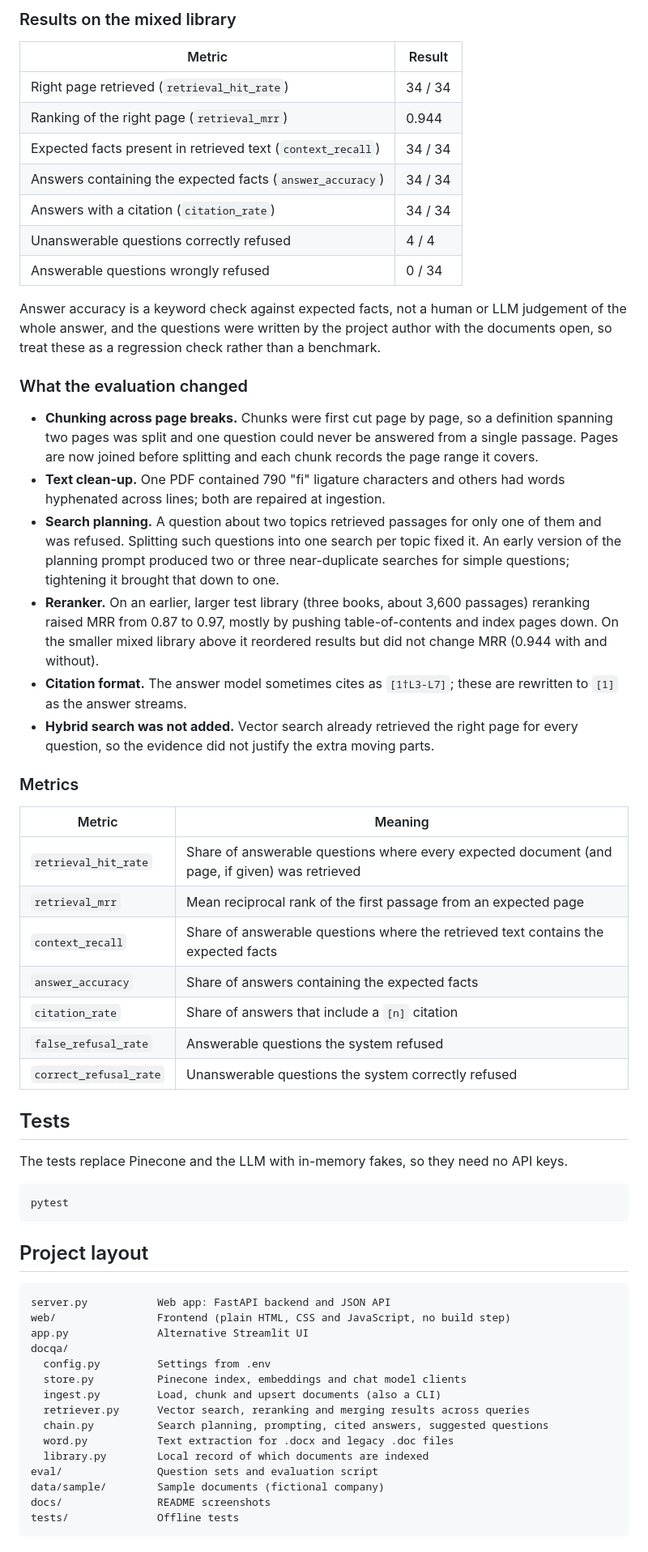
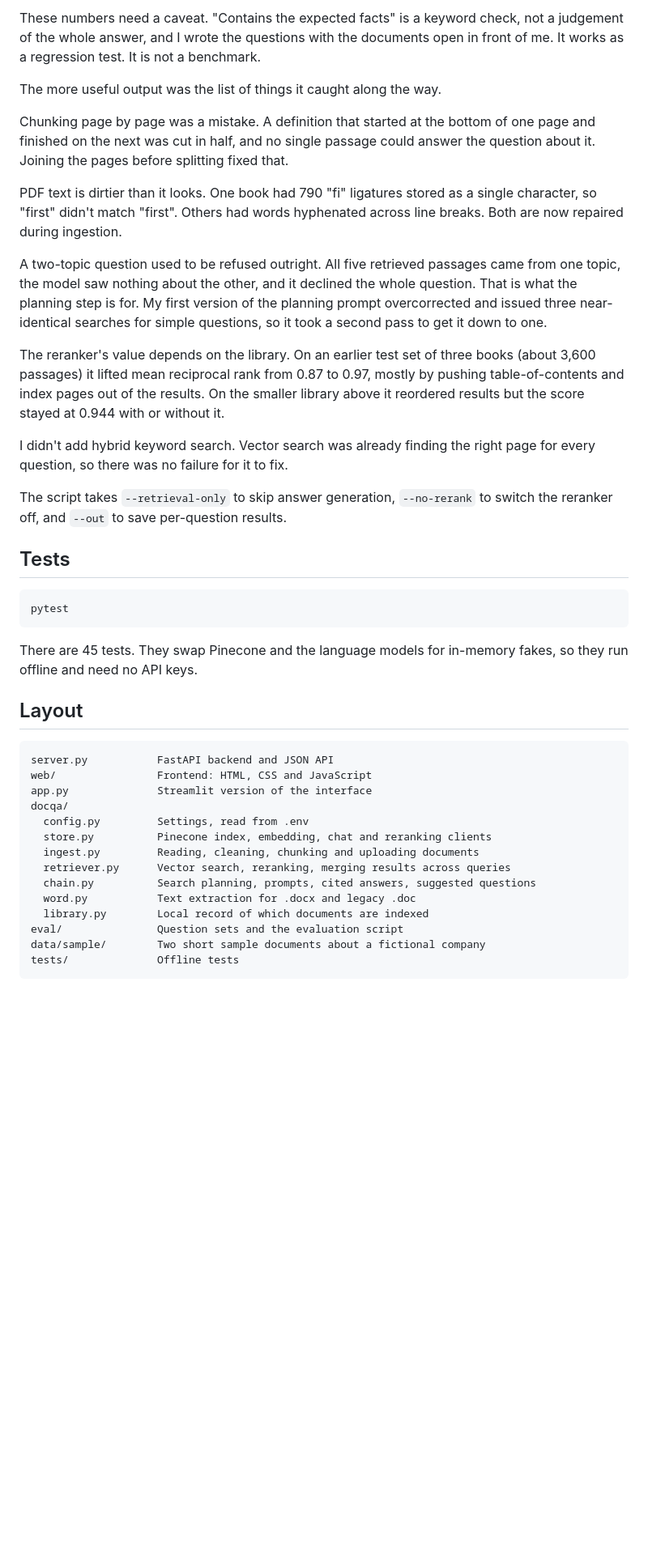
Before and after one commit to AashutoshR/docqa-rag, a Markdown page: README.md, the part around one of its changes. Shown at 81% size. GitHub-like rendering; blank space fills up the shorter version.

````diff
--- a/README.md
+++ b/README.md
@@ -115,64 +107,44 @@ Use `--retrieval-only` to skip answer generation, `--no-rerank` to turn the rera
 
-### Results on the mixed library
+These numbers need a caveat. "Contains the expected facts" is a keyword check, not a judgement of the whole answer, and I wrote the questions with the documents open in front of me. It works as a regression test. It is not a benchmark.
 
-| Metric | Result |
-| --- | --- |
-| Right page retrieved (`retrieval_hit_rate`) | 34 / 34 |
-| Ranking of the right page (`retrieval_mrr`) | 0.944 |
-| Expected facts present in retrieved text (`context_recall`) | 34 / 34 |
-| Answers containing the expected facts (`answer_accuracy`) | 34 / 34 |
-| Answers with a citation (`citation_rate`) | 34 / 34 |
-| Unanswerable questions correctly refused | 4 / 4 |
-| Answerable questions wrongly refused | 0 / 34 |
+The more useful output was the list of things it caught along the way.
 
-Answer accuracy is a keyword check against expected facts, not a human or LLM judgement of the whole answer, and the questions were written by the project author with the documents open, so treat these as a regression check rather than a benchmark.
+Chunking page by page was a mistake. A definition that started at the bottom of one page and finished on the next was cut in half, and no single passage could answer the question about it. Joining the pages before splitting fixed that.
 
-### What the evaluation changed
+PDF text is dirtier than it looks. One book had 790 "fi" ligatures stored as a single character, so "first" didn't match "first". Others had words hyphenated across line breaks. Both are now repaired during ingestion.
 
-- **Chunking across page breaks.** Chunks were first cut page by page, so a definition spanning two pages was split and one question could never be answered from a single passage. Pages are now joined before splitting and each chunk records the page range it covers.
-- **Text clean-up.** One PDF contained 790 "fi" ligature characters and others had words hyphenated across lines; both are repaired at ingestion.
-- **Search planning.** A question about two topics retrieved passages for only one of them and was refused. Splitting such questions into one search per topic fixed it. An early version of the planning prompt produced two or three near-duplicate searches for simple questions; tightening it brought that down to one.
-- **Reranker.** On an earlier, larger test library (three books, about 3,600 passages) reranking raised MRR from 0.87 to 0.97, mostly by pushing table-of-contents and index pages down. On the smaller mixed library above it reordered results but did not change MRR (0.944 with and without).
-- **Citation format.** The answer model sometimes cites as `[1†L3-L7]`; these are rewritten to `[1]` as the answer streams.
-- **Hybrid search was not added.** Vector search already retrieved the right page for every question, so the evidence did not justify the extra moving parts.
+A two-topic question used to be refused outright. All five retrieved passages came from one topic, the model saw nothing about the other, and it declined the whole question. That is what the planning step is for. My first version of the planning prompt overcorrected and issued three near-identical searches for simple questions, so it took a second pass to get it down to one.
 
-### Metrics
+The reranker's value depends on the library. On an earlier test set of three books (about 3,600 passages) it lifted mean reciprocal rank from 0.87 to 0.97, mostly by pushing table-of-contents and index pages out of the results. On the smaller library above it reordered results but the score stayed at 0.944 with or without it.
 
-| Metric | Meaning |
-| --- | --- |
-| `retrieval_hit_rate` | Share of answerable questions where every expected document (and page, if given) was retrieved |
-| `retrieval_mrr` | Mean reciprocal rank of the first passage from an expected page |
-| `context_recall` | Share of answerable questions where the retrieved text contains the expected facts |
-| `answer_accuracy` | Share of answers containing the expected facts |
-| `citation_rate` | Share of answers that include a `[n]` citation |
-| `false_refusal_rate` | Answerable questions the system refused |
-| `correct_refusal_rate` | Unanswerable questions the system correctly refused |
+I didn't add hybrid keyword search. Vector search was already finding the right page for every question, so there was no failure for it to fix.
+
+The script takes `--retrieval-only` to skip answer generation, `--no-rerank` to switch the reranker off, and `--out` to save per-question results.
 
 ## Tests
-
-The tests replace Pinecone and the LLM with in-memory fakes, so they need no API keys.
 
 ```bash
 pytest
 ```
 
-## Project layout
+There are 45 tests. They swap Pinecone and the language models for in-memory fakes, so they run offline and need no API keys.
+
+## Layout
 
 ```
-server.py           Web app: FastAPI backend and JSON API
-web/                Frontend (plain HTML, CSS and JavaScript, no build step)
-app.py              Alternative Streamlit UI
+server.py           FastAPI backend and JSON API
+web/                Frontend: HTML, CSS and JavaScript
+app.py              Streamlit version of the interface
 docqa/
-  config.py         Settings from .env
-  store.py          Pinecone index, embeddings and chat model clients
-  ingest.py         Load, chunk and upsert documents (also a CLI)
-  retriever.py      Vector search, reranking and merging results across queries
-  chain.py          Search planning, prompting, cited answers, suggested questions
-  word.py           Text extraction for .docx and legacy .doc files
+  config.py         Settings, read from .env
+  store.py          Pinecone index, embedding, chat and reranking clients
+  ingest.py         Reading, cleaning, chunking and uploading documents
+  retriever.py      Vector search, reranking, merging results across queries
+  chain.py          Search planning, prompts, cited answers, suggested questions
+  word.py           Text extraction for .docx and legacy .doc
   library.py        Local record of which documents are indexed
-eval/               Question sets and evaluation script
-data/sample/        Sample documents (fictional company)
-docs/               README screenshots
+eval/               Question sets and the evaluation script
+data/sample/        Two short sample documents about a fictional company
 tests/              Offline tests
 ```
 
````
Also changed, not shown: other parts of README.md (+67 -78 lines).
